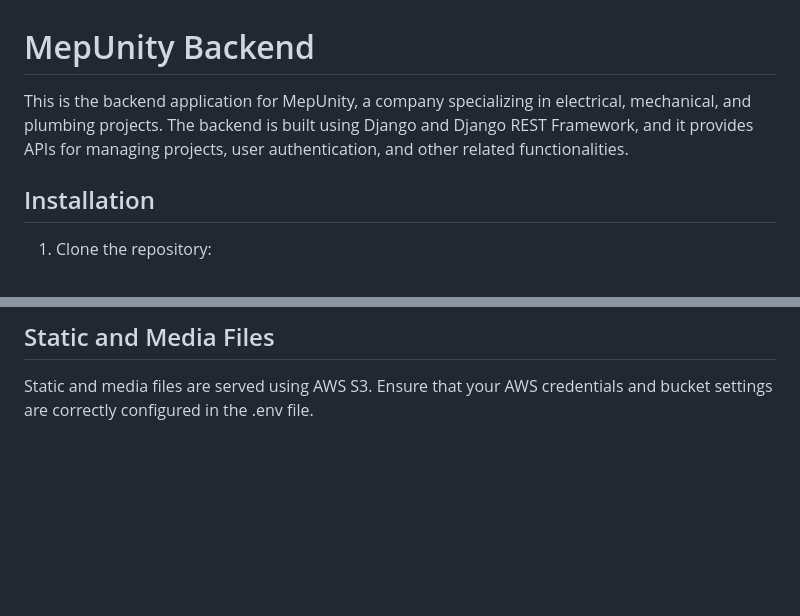
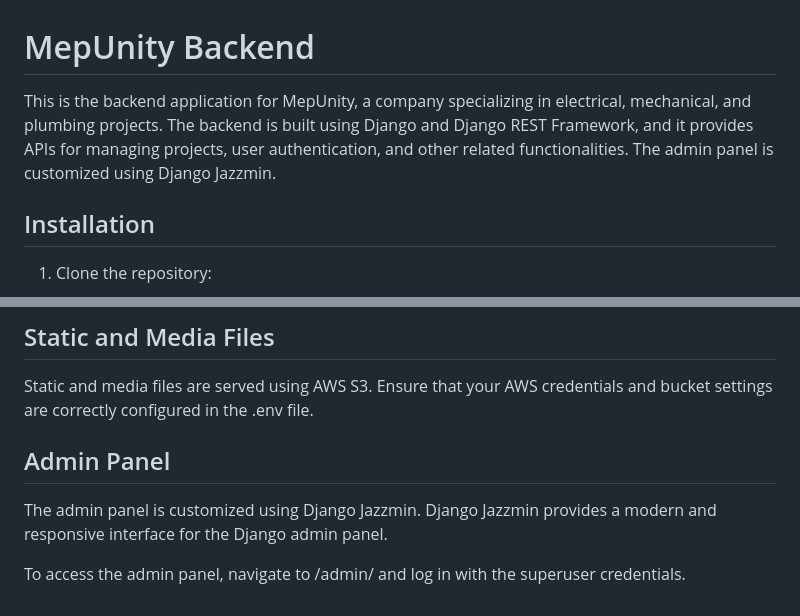
Before and after one commit to Guram12/mepunity_back, a Markdown page: README.md, 2 parts joined by grey strips. Rendered like a GitHub page; blank space fills up the shorter version.

```diff
--- a/README.md
+++ b/README.md
@@ -1,7 +1,6 @@
 # MepUnity Backend
 
-This is the backend application for MepUnity, a company specializing in electrical, mechanical, and plumbing projects. The backend is built using Django and Django REST Framework, and it provides APIs for managing projects, user authentication, and other related functionalities.
-
+This is the backend application for MepUnity, a company specializing in electrical, mechanical, and plumbing projects. The backend is built using Django and Django REST Framework, and it provides APIs for managing projects, user authentication, and other related functionalities. The admin panel is customized using Django Jazzmin.
 
 
 ## Installation
@@ -127,3 +126,9 @@ The application supports sending emails using the SMTP settings configured in th
 ## Static and Media Files
 
 Static and media files are served using AWS S3. Ensure that your AWS credentials and bucket settings are correctly configured in the .env file.
+
+## Admin Panel
+
+The admin panel is customized using Django Jazzmin. Django Jazzmin provides a modern and responsive interface for the Django admin panel.
+
+To access the admin panel, navigate to /admin/ and log in with the superuser credentials.
```
